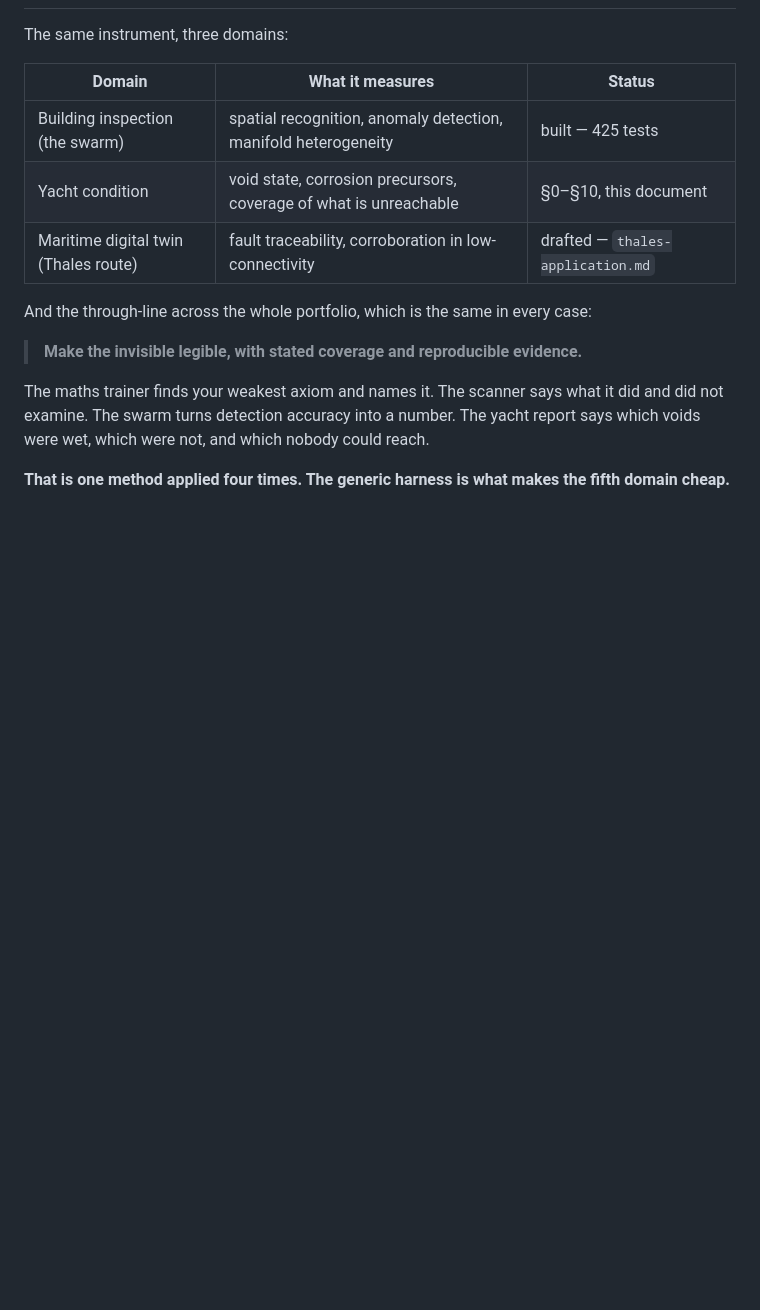
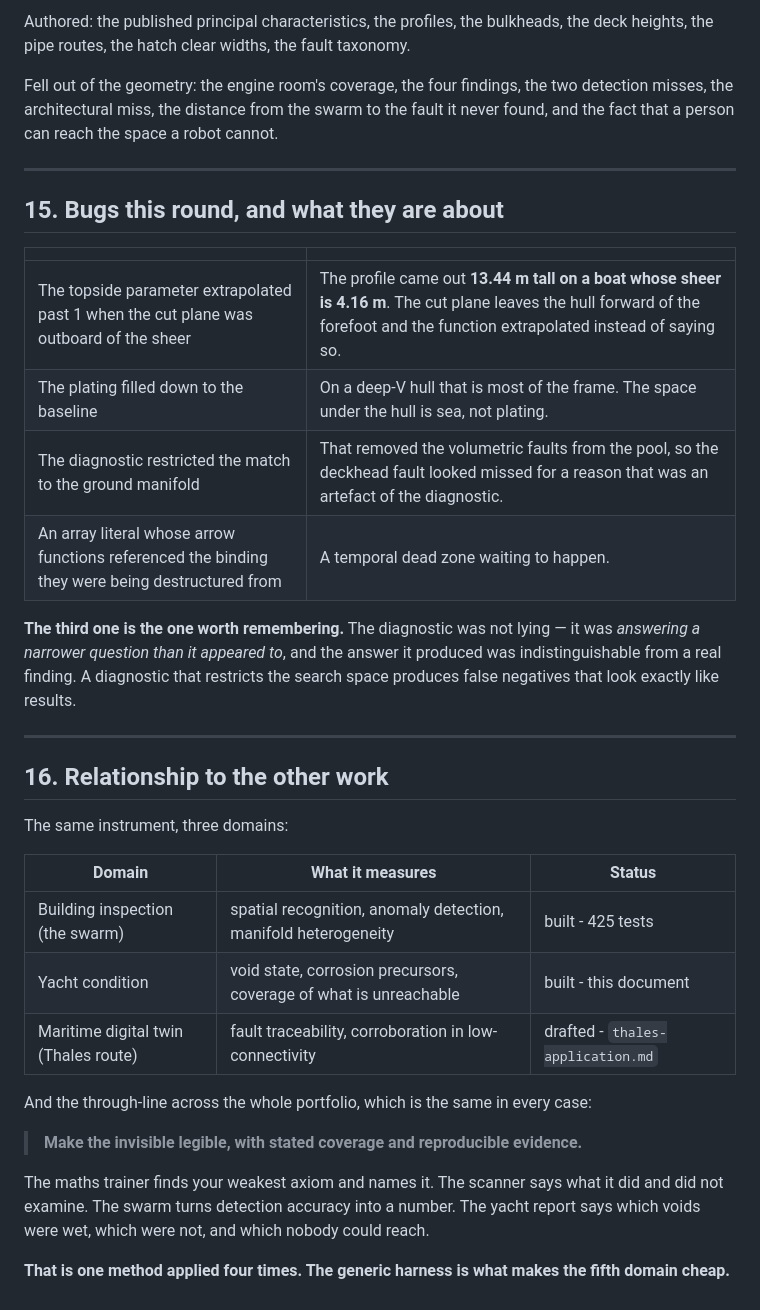
Before and after one commit to Sardwyn/swarm-playpen, a Markdown page: designs/yacht-inspection-domain.md, the part around one of its changes. GitHub-like rendering; blank space fills up the shorter version.

```diff
--- a/designs/yacht-inspection-domain.md
+++ b/designs/yacht-inspection-domain.md
@@ -475,11 +494,37 @@ survives until somebody looks at the render.
+Authored: the published principal characteristics, the profiles, the bulkheads, the
+deck heights, the pipe routes, the hatch clear widths, the fault taxonomy.
+
+Fell out of the geometry: the engine room's coverage, the four findings, the two
+detection misses, the architectural miss, the distance from the swarm to the fault it
+never found, and the fact that a person can reach the space a robot cannot.
+
+---
+
+## 15. Bugs this round, and what they are about
+
+| | |
+|---|---|
+| The topside parameter extrapolated past 1 when the cut plane was outboard of the sheer | The profile came out **13.44 m tall on a boat whose sheer is 4.16 m**. The cut plane leaves the hull forward of the forefoot and the function extrapolated instead of saying so. |
+| The plating filled down to the baseline | On a deep-V hull that is most of the frame. The space under the hull is sea, not plating. |
+| The diagnostic restricted the match to the ground manifold | That removed the volumetric faults from the pool, so the deckhead fault looked missed for a reason that was an artefact of the diagnostic. |
+| An array literal whose arrow functions referenced the binding they were being destructured from | A temporal dead zone waiting to happen. |
+
+**The third one is the one worth remembering.** The diagnostic was not lying — it was
+*answering a narrower question than it appeared to*, and the answer it produced was
+indistinguishable from a real finding. A diagnostic that restricts the search space
+produces false negatives that look exactly like results.
+
+---
+
+## 16. Relationship to the other work
 
 The same instrument, three domains:
 
 | Domain | What it measures | Status |
 |---|---|---|
-| Building inspection (the swarm) | spatial recognition, anomaly detection, manifold heterogeneity | built — 425 tests |
-| Yacht condition | void state, corrosion precursors, coverage of what is unreachable | §0–§10, this document |
-| Maritime digital twin (Thales route) | fault traceability, corroboration in low-connectivity | drafted — `thales-application.md` |
+| Building inspection (the swarm) | spatial recognition, anomaly detection, manifold heterogeneity | built - 425 tests |
+| Yacht condition | void state, corrosion precursors, coverage of what is unreachable | built - this document |
+| Maritime digital twin (Thales route) | fault traceability, corroboration in low-connectivity | drafted - `thales-application.md` |
 
 And the through-line across the whole portfolio, which is the same in every case:
 
```
Also changed, not shown: other parts of designs/yacht-inspection-domain.md (+44 -25 lines).
